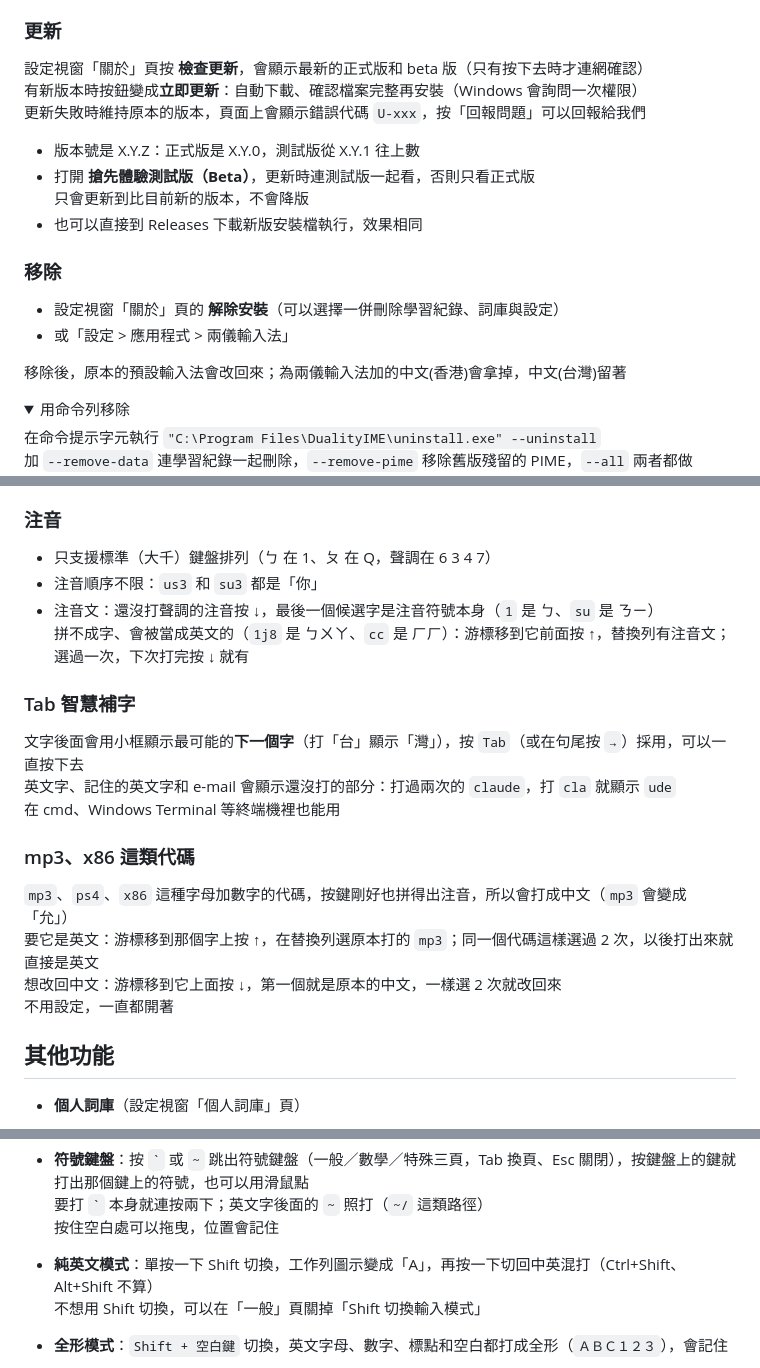
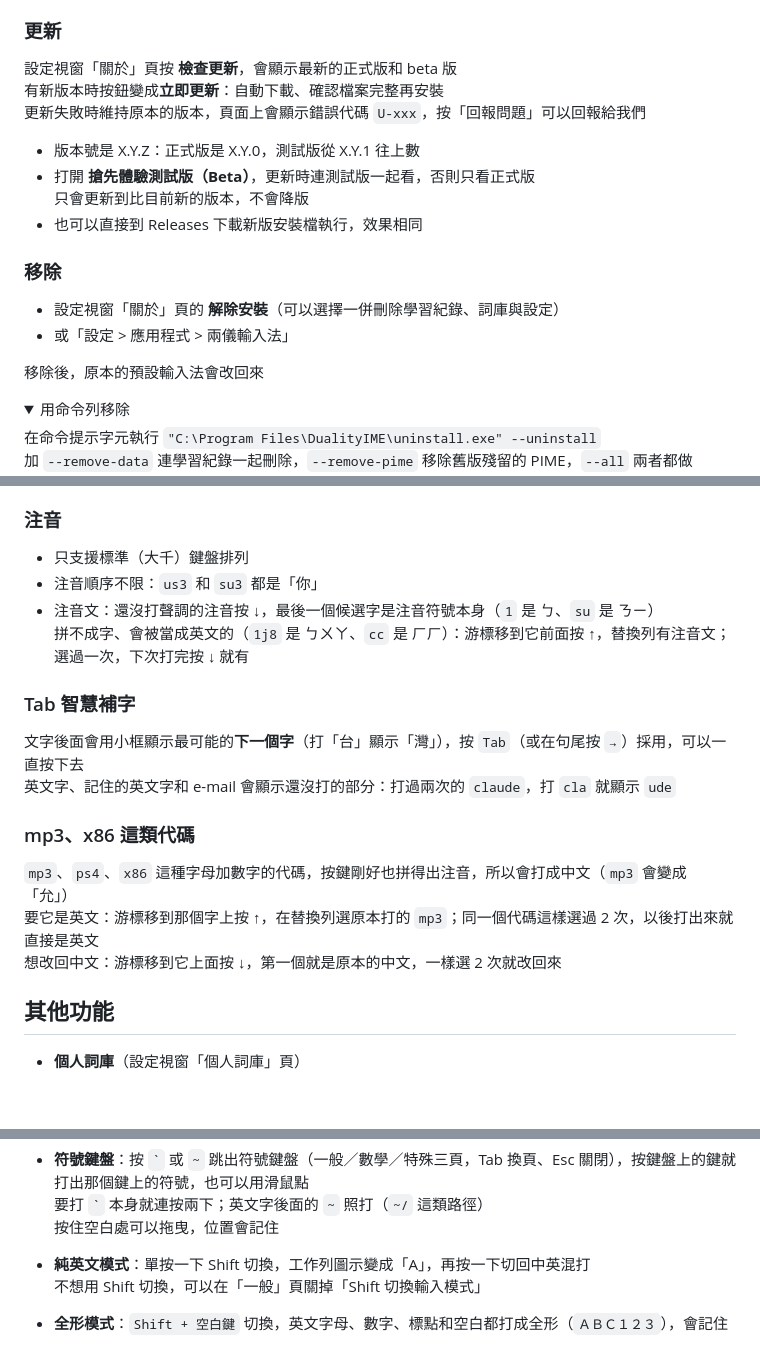
Before and after one commit to kenny824319/DualityIME, a Markdown page: README.md, 3 parts joined by grey strips. Drawn GitHub-style; folded sections open; blank space fills up the shorter version.

Commit message:
* 更新README

```diff
--- a/README.md
+++ b/README.md
@@ -35,8 +35,8 @@
 
 ### 更新
 
-設定視窗「關於」頁按 **檢查更新**，會顯示最新的正式版和 beta 版（只有按下去時才連網確認）\
-有新版本時按鈕變成**立即更新**：自動下載、確認檔案完整再安裝（Windows 會詢問一次權限）\
+設定視窗「關於」頁按 **檢查更新**，會顯示最新的正式版和 beta 版\
+有新版本時按鈕變成**立即更新**：自動下載、確認檔案完整再安裝\
 更新失敗時維持原本的版本，頁面上會顯示錯誤代碼 `U-xxx`，按「回報問題」可以回報給我們
 
 - 版本號是 X.Y.Z：正式版是 X.Y.0，測試版從 X.Y.1 往上數
@@ -49,7 +49,7 @@
 - 設定視窗「關於」頁的 **解除安裝**（可以選擇一併刪除學習紀錄、詞庫與設定）
 - 或「設定 > 應用程式 > 兩儀輸入法」
 
-移除後，原本的預設輸入法會改回來；為兩儀輸入法加的中文(香港)會拿掉，中文(台灣)留著
+移除後，原本的預設輸入法會改回來
 
 <details>
 <summary>用命令列移除</summary>
@@ -97,7 +97,7 @@
 
 ### 注音
 
-- 只支援標準（大千）鍵盤排列（ㄅ 在 1、ㄆ 在 Q，聲調在 6 3 4 7）
+- 只支援標準（大千）鍵盤排列
 - 注音順序不限：`us3` 和 `su3` 都是「你」
 - 注音文：還沒打聲調的注音按 ↓，最後一個候選字是注音符號本身（`1` 是 ㄅ、`su` 是 ㄋㄧ）\
   拼不成字、會被當成英文的（`1j8` 是 ㄅㄨㄚ、`cc` 是 ㄏㄏ）：游標移到它前面按 ↑，替換列有注音文；選過一次，下次打完按 ↓ 就有
@@ -105,15 +105,13 @@
 ### Tab 智慧補字
 
 文字後面會用小框顯示最可能的**下一個字**（打「台」顯示「灣」），按 `Tab`（或在句尾按 `→`）採用，可以一直按下去\
-英文字、記住的英文字和 e-mail 會顯示還沒打的部分：打過兩次的 `claude`，打 `cla` 就顯示 `ude`\
-在 cmd、Windows Terminal 等終端機裡也能用
+英文字、記住的英文字和 e-mail 會顯示還沒打的部分：打過兩次的 `claude`，打 `cla` 就顯示 `ude`
 
 ### mp3、x86 這類代碼
 
 `mp3`、`ps4`、`x86` 這種字母加數字的代碼，按鍵剛好也拼得出注音，所以會打成中文（`mp3` 會變成「允」）\
 要它是英文：游標移到那個字上按 ↑，在替換列選原本打的 `mp3`；同一個代碼這樣選過 2 次，以後打出來就直接是英文\
-想改回中文：游標移到它上面按 ↓，第一個就是原本的中文，一樣選 2 次就改回來\
-不用設定，一直都開著
+想改回中文：游標移到它上面按 ↓，第一個就是原本的中文，一樣選 2 次就改回來
 
 ## 其他功能
 
@@ -131,7 +129,7 @@
 - **符號鍵盤**：按 `` ` `` 或 `~` 跳出符號鍵盤（一般／數學／特殊三頁，Tab 換頁、Esc 關閉），按鍵盤上的鍵就打出那個鍵上的符號，也可以用滑鼠點\
   要打 `` ` `` 本身就連按兩下；英文字後面的 `~` 照打（`~/` 這類路徑）\
   按住空白處可以拖曳，位置會記住
-- **純英文模式**：單按一下 Shift 切換，工作列圖示變成「A」，再按一下切回中英混打（Ctrl+Shift、Alt+Shift 不算）\
+- **純英文模式**：單按一下 Shift 切換，工作列圖示變成「A」，再按一下切回中英混打\
   不想用 Shift 切換，可以在「一般」頁關掉「Shift 切換輸入模式」
 - **全形模式**：`Shift + 空白鍵` 切換，英文字母、數字、標點和空白都打成全形（`ＡＢＣ１２３`），會記住
 - **Ctrl + 標點打全形**（預設關閉，在「打字」頁打開）：中英混打時按住 Ctrl 再按 `, . ; ? [` 這類標點鍵，打出 `，。；？「`\
```
